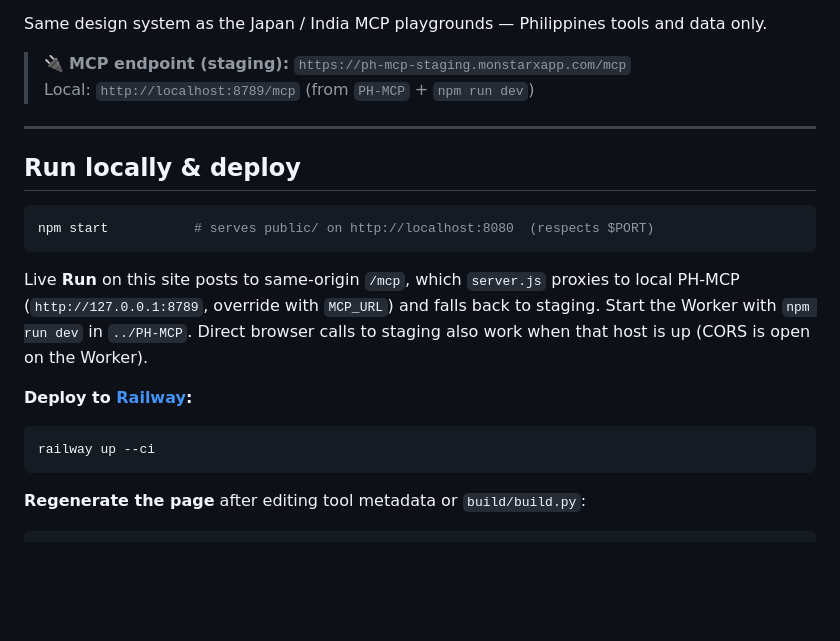
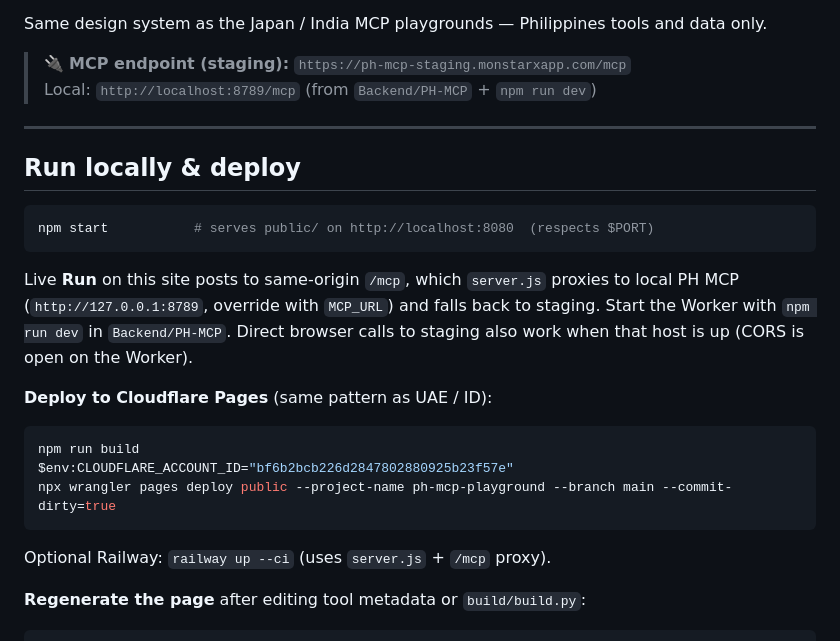
Before and after one commit to Thinaakar/PH-Playground, a Markdown page: README.md, the part around one of its changes. Drawn GitHub-style; blank space fills up the shorter version.

Commit message:
Update README.md to reflect changes in project structure and deployment instructions, including updated links and local server paths.

````diff
--- a/README.md
+++ b/README.md
@@ -5,7 +5,7 @@ A self-contained **live playground and docs site** for the MonstarX Philippines
 Same design system as the Japan / India MCP playgrounds — Philippines tools and data only.
 
 > 🔌 **MCP endpoint (staging):** `https://ph-mcp-staging.monstarxapp.com/mcp`
-> Local: `http://localhost:8789/mcp` (from `PH-MCP` + `npm run dev`)
+> Local: `http://localhost:8789/mcp` (from `Backend/PH-MCP` + `npm run dev`)
 
 ---
 
@@ -15,13 +15,17 @@ Same design system as the Japan / India MCP playgrounds — Philippines tools an
 npm start           # serves public/ on http://localhost:8080  (respects $PORT)
 ```
 
-Live **Run** on this site posts to same-origin `/mcp`, which `server.js` proxies to local PH-MCP (`http://127.0.0.1:8789`, override with `MCP_URL`) and falls back to staging. Start the Worker with `npm run dev` in `../PH-MCP`. Direct browser calls to staging also work when that host is up (CORS is open on the Worker).
+Live **Run** on this site posts to same-origin `/mcp`, which `server.js` proxies to local PH MCP (`http://127.0.0.1:8789`, override with `MCP_URL`) and falls back to staging. Start the Worker with `npm run dev` in `Backend/PH-MCP`. Direct browser calls to staging also work when that host is up (CORS is open on the Worker).
 
-**Deploy to [Railway](https://railway.app):**
+**Deploy to Cloudflare Pages** (same pattern as UAE / ID):
 
 ```bash
-railway up --ci
+npm run build
+$env:CLOUDFLARE_ACCOUNT_ID="bf6b2bcb226d2847802880925b23f57e"
+npx wrangler pages deploy public --project-name ph-mcp-playground --branch main --commit-dirty=true
 ```
+
+Optional Railway: `railway up --ci` (uses `server.js` + `/mcp` proxy).
 
 **Regenerate the page** after editing tool metadata or `build/build.py`:
 
````
Also changed, not shown: other parts of README.md (+1 -1 lines).
